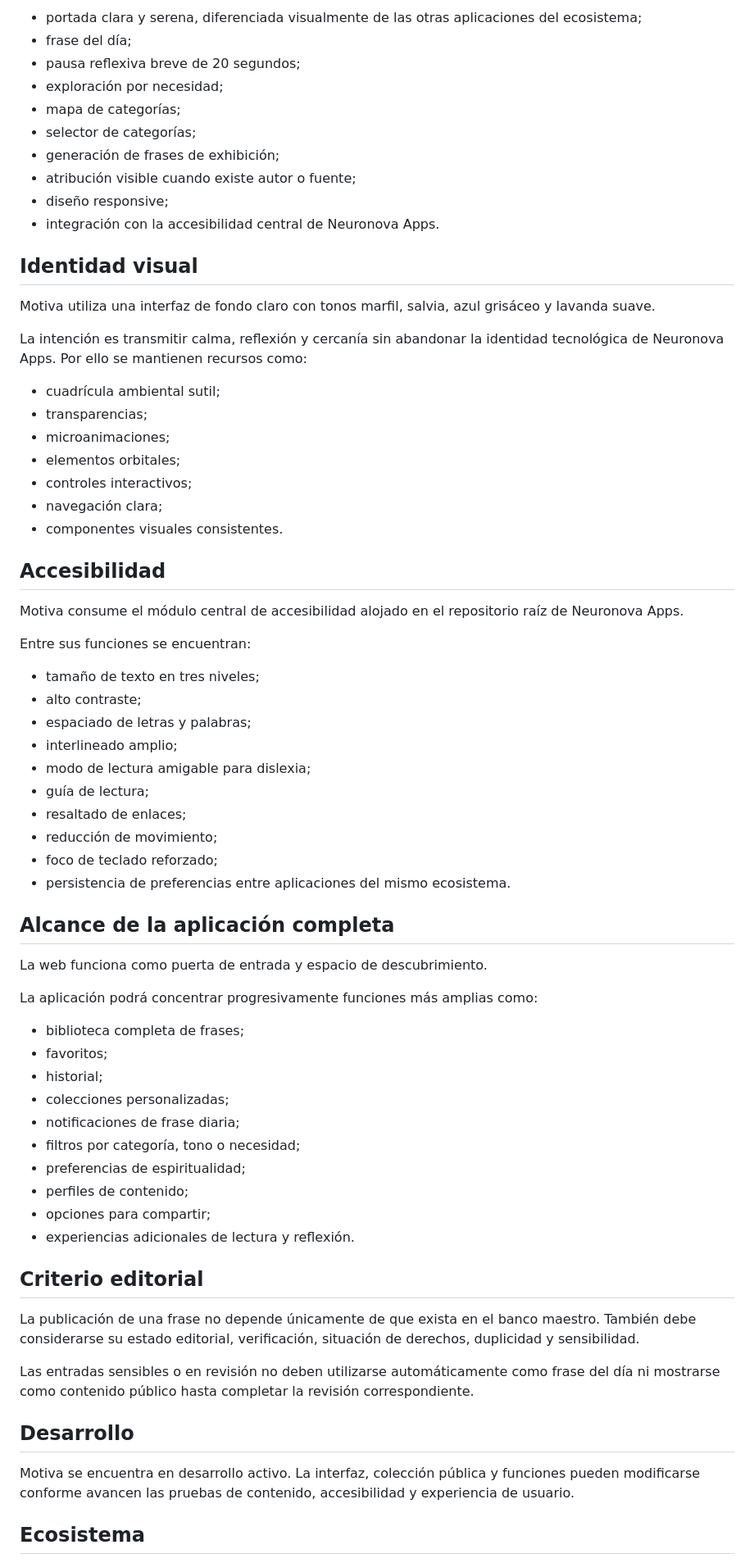
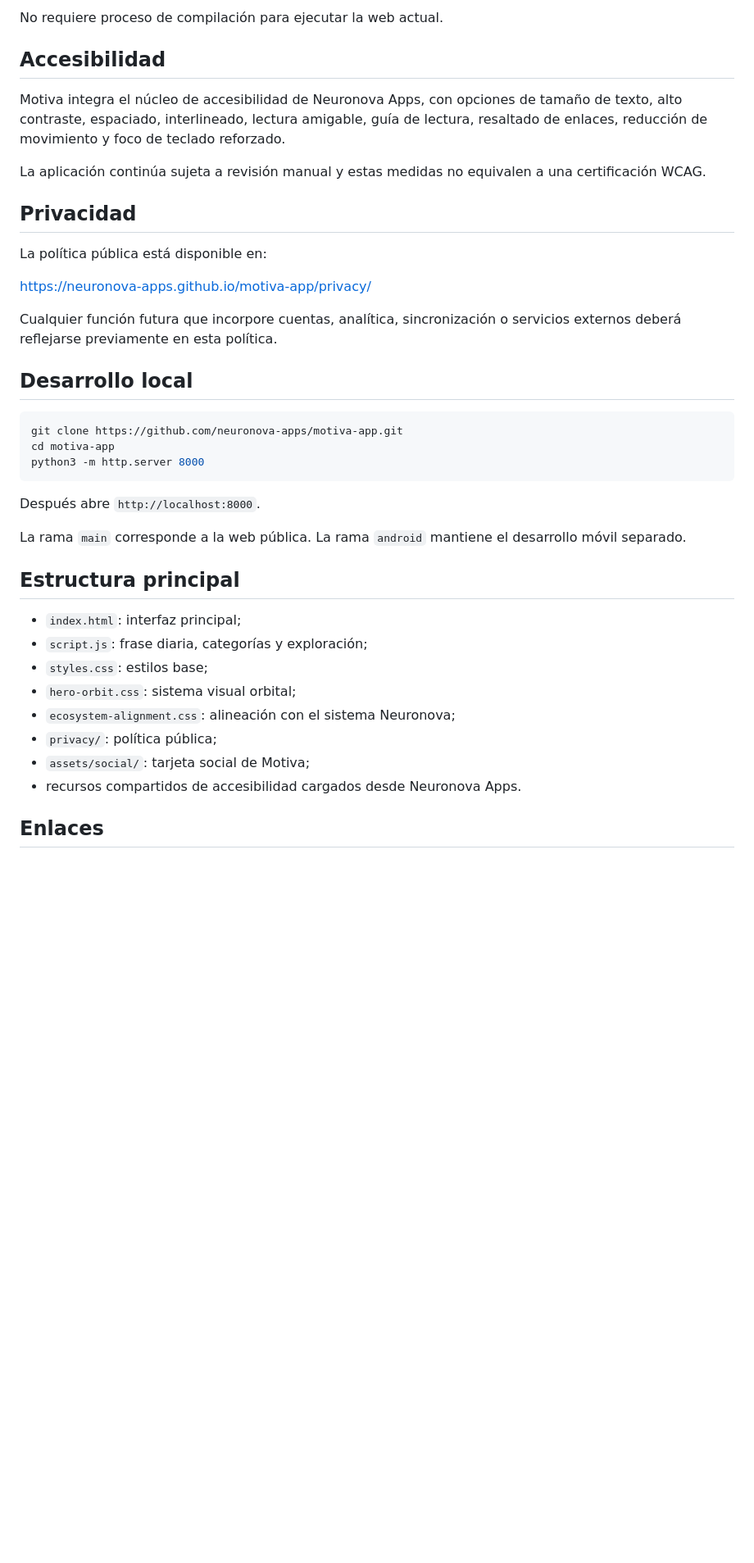
Before and after one commit to neuronova-apps/motiva-app, a Markdown page: README.md, the part around one of its changes. Shown at 82% size. Drawn GitHub-style; blank space fills up the shorter version.

Commit message:
docs: unificar README con plantilla Neuronova

````diff
--- a/README.md
+++ b/README.md
@@ -111,71 +37,41 @@ La web inicial de Motiva incorpora:
-- portada clara y serena, diferenciada visualmente de las otras aplicaciones del ecosistema;
-- frase del día;
-- pausa reflexiva breve de 20 segundos;
-- exploración por necesidad;
-- mapa de categorías;
-- selector de categorías;
-- generación de frases de exhibición;
-- atribución visible cuando existe autor o fuente;
-- diseño responsive;
-- integración con la accesibilidad central de Neuronova Apps.
-
-## Identidad visual
-
-Motiva utiliza una interfaz de fondo claro con tonos marfil, salvia, azul grisáceo y lavanda suave.
-
-La intención es transmitir calma, reflexión y cercanía sin abandonar la identidad tecnológica de Neuronova Apps. Por ello se mantienen recursos como:
-
-- cuadrícula ambiental sutil;
-- transparencias;
-- microanimaciones;
-- elementos orbitales;
-- controles interactivos;
-- navegación clara;
-- componentes visuales consistentes.
+No requiere proceso de compilación para ejecutar la web actual.
 
 ## Accesibilidad
 
-Motiva consume el módulo central de accesibilidad alojado en el repositorio raíz de Neuronova Apps.
+Motiva integra el núcleo de accesibilidad de Neuronova Apps, con opciones de tamaño de texto, alto contraste, espaciado, interlineado, lectura amigable, guía de lectura, resaltado de enlaces, reducción de movimiento y foco de teclado reforzado.
 
-Entre sus funciones se encuentran:
+La aplicación continúa sujeta a revisión manual y estas medidas no equivalen a una certificación WCAG.
 
-- tamaño de texto en tres niveles;
-- alto contraste;
-- espaciado de letras y palabras;
-- interlineado amplio;
-- modo de lectura amigable para dislexia;
-- guía de lectura;
-- resaltado de enlaces;
-- reducción de movimiento;
-- foco de teclado reforzado;
-- persistencia de preferencias entre aplicaciones del mismo ecosistema.
+## Privacidad
 
-## Alcance de la aplicación completa
+La política pública está disponible en:
 
-La web funciona como puerta de entrada y espacio de descubrimiento.
+https://neuronova-apps.github.io/motiva-app/privacy/
 
-La aplicación podrá concentrar progresivamente funciones más amplias como:
+Cualquier función futura que incorpore cuentas, analítica, sincronización o servicios externos deberá reflejarse previamente en esta política.
 
-- biblioteca completa de frases;
-- favoritos;
-- historial;
-- colecciones personalizadas;
-- notificaciones de frase diaria;
-- filtros por categoría, tono o necesidad;
-- preferencias de espiritualidad;
-- perfiles de contenido;
-- opciones para compartir;
-- experiencias adicionales de lectura y reflexión.
+## Desarrollo local
 
-## Criterio editorial
+```bash
+git clone https://github.com/neuronova-apps/motiva-app.git
+cd motiva-app
+python3 -m http.server 8000
+```
 
-La publicación de una frase no depende únicamente de que exista en el banco maestro. También debe considerarse su estado editorial, verificación, situación de derechos, duplicidad y sensibilidad.
+Después abre `http://localhost:8000`.
 
-Las entradas sensibles o en revisión no deben utilizarse automáticamente como frase del día ni mostrarse como contenido público hasta completar la revisión correspondiente.
+La rama `main` corresponde a la web pública. La rama `android` mantiene el desarrollo móvil separado.
 
-## Desarrollo
+## Estructura principal
 
-Motiva se encuentra en desarrollo activo. La interfaz, colección pública y funciones pueden modificarse conforme avancen las pruebas de contenido, accesibilidad y experiencia de usuario.
+- `index.html`: interfaz principal;
+- `script.js`: frase diaria, categorías y exploración;
+- `styles.css`: estilos base;
+- `hero-orbit.css`: sistema visual orbital;
+- `ecosystem-alignment.css`: alineación con el sistema Neuronova;
+- `privacy/`: política pública;
+- `assets/social/`: tarjeta social de Motiva;
+- recursos compartidos de accesibilidad cargados desde Neuronova Apps.
 
-## Ecosistema
+## Enlaces
 
````
Also changed, not shown: other parts of README.md (+34 -105 lines).
